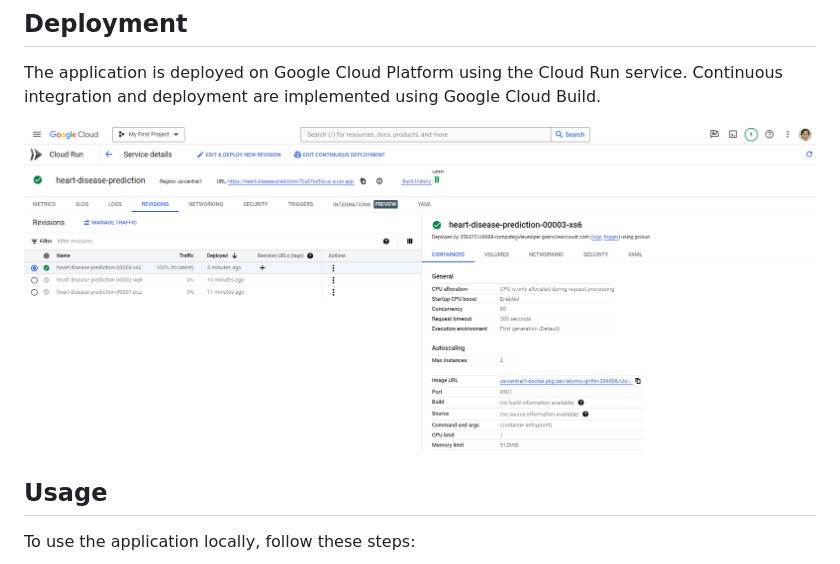
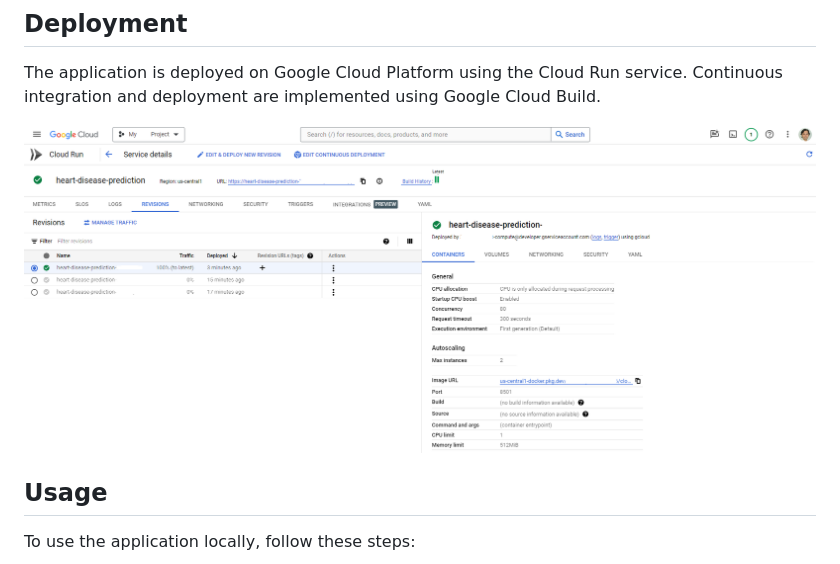
Before and after one commit to mcgmed/Heart-Disease-Prediction, a Markdown page: README.md, the part around the change. Rendered like a GitHub page; pictures changed too: screenshot-cloud-run-cicd.png (added).

Commit message:
prepare readme file

```diff
--- a/README.md
+++ b/README.md
@@ -8,7 +8,7 @@ This repository contains the source code for a Streamlit application that predic
 
 The application is deployed on Google Cloud Platform using the Cloud Run service. Continuous integration and deployment are implemented using Google Cloud Build.
 
-![Cloud Run Status](cloud-run-cicd.png)
+![Cloud Run Status](screenshot-cloud-run-cicd.png)
 
 ## Usage
 
```
